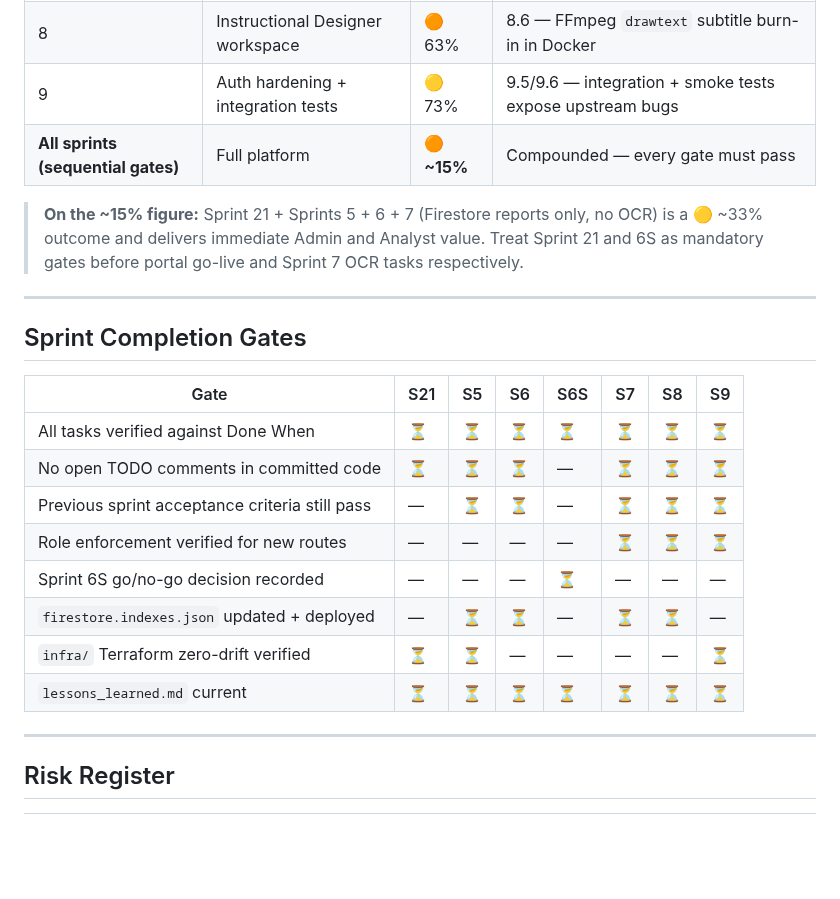
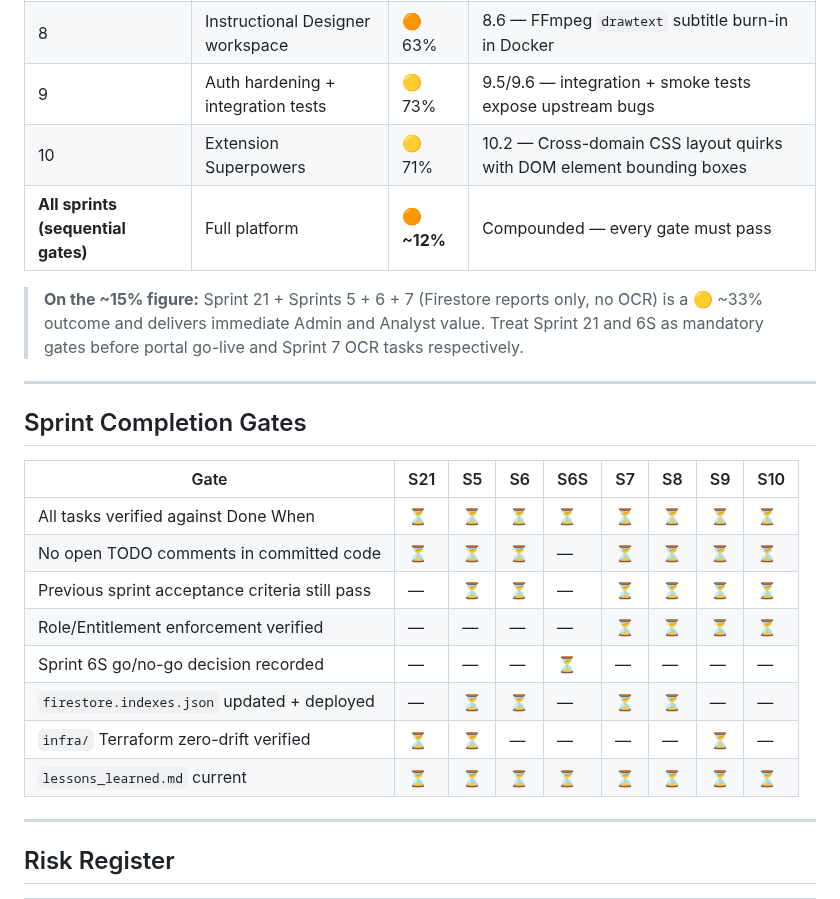
Before and after one commit to Khuzaima-AI-2112/theHammer, a Markdown page: sprintplan2.md, the part around one of its changes. Rendered like a GitHub page; blank space fills up the shorter version.

Commit message:
docs(sprintplan): add sprint 10 with admin-gated extension superpowers

```diff
--- a/sprintplan2.md
+++ b/sprintplan2.md
@@ -326,7 +342,8 @@ The full 8-alert set from `arch_decisions.md` §6.3 is implemented here. Alerts
 | 7 | Analyst report engine | 🟡 71% | 7.8–7.11 — OCR extraction accuracy (conditional on 6S) |
 | 8 | Instructional Designer workspace | 🟠 63% | 8.6 — FFmpeg `drawtext` subtitle burn-in in Docker |
 | 9 | Auth hardening + integration tests | 🟡 73% | 9.5/9.6 — integration + smoke tests expose upstream bugs |
-| **All sprints (sequential gates)** | Full platform | **🟠 ~15%** | Compounded — every gate must pass |
+| 10 | Extension Superpowers | 🟡 71% | 10.2 — Cross-domain CSS layout quirks with DOM element bounding boxes |
+| **All sprints (sequential gates)** | Full platform | **🟠 ~12%** | Compounded — every gate must pass |
 
 > **On the ~15% figure:** Sprint 21 + Sprints 5 + 6 + 7 (Firestore reports only, no OCR) is a 🟡 ~33% outcome and delivers immediate Admin and Analyst value. Treat Sprint 21 and 6S as mandatory gates before portal go-live and Sprint 7 OCR tasks respectively.
 
@@ -334,16 +351,16 @@ The full 8-alert set from `arch_decisions.md` §6.3 is implemented here. Alerts
 
 ## Sprint Completion Gates
 
-| Gate | S21 | S5 | S6 | S6S | S7 | S8 | S9 |
-|---|---|---|---|---|---|---|---|
-| All tasks verified against Done When | ⏳ | ⏳ | ⏳ | ⏳ | ⏳ | ⏳ | ⏳ |
-| No open TODO comments in committed code | ⏳ | ⏳ | ⏳ | — | ⏳ | ⏳ | ⏳ |
-| Previous sprint acceptance criteria still pass | — | ⏳ | ⏳ | — | ⏳ | ⏳ | ⏳ |
-| Role enforcement verified for new routes | — | — | — | — | ⏳ | ⏳ | ⏳ |
-| Sprint 6S go/no-go decision recorded | — | — | — | ⏳ | — | — | — |
-| `firestore.indexes.json` updated + deployed | — | ⏳ | ⏳ | — | ⏳ | ⏳ | — |
-| `infra/` Terraform zero-drift verified | ⏳ | ⏳ | — | — | — | — | ⏳ |
-| `lessons_learned.md` current | ⏳ | ⏳ | ⏳ | ⏳ | ⏳ | ⏳ | ⏳ |
+| Gate | S21 | S5 | S6 | S6S | S7 | S8 | S9 | S10 |
+|---|---|---|---|---|---|---|---|---|
+| All tasks verified against Done When | ⏳ | ⏳ | ⏳ | ⏳ | ⏳ | ⏳ | ⏳ | ⏳ |
+| No open TODO comments in committed code | ⏳ | ⏳ | ⏳ | — | ⏳ | ⏳ | ⏳ | ⏳ |
+| Previous sprint acceptance criteria still pass | — | ⏳ | ⏳ | — | ⏳ | ⏳ | ⏳ | ⏳ |
+| Role/Entitlement enforcement verified | — | — | — | — | ⏳ | ⏳ | ⏳ | ⏳ |
+| Sprint 6S go/no-go decision recorded | — | — | — | ⏳ | — | — | — | — |
+| `firestore.indexes.json` updated + deployed | — | ⏳ | ⏳ | — | ⏳ | ⏳ | — | — |
+| `infra/` Terraform zero-drift verified | ⏳ | ⏳ | — | — | — | — | ⏳ | — |
+| `lessons_learned.md` current | ⏳ | ⏳ | ⏳ | ⏳ | ⏳ | ⏳ | ⏳ | ⏳ |
 
 ---
 
```
Also changed, not shown: other parts of sprintplan2.md (+16 -0 lines).
